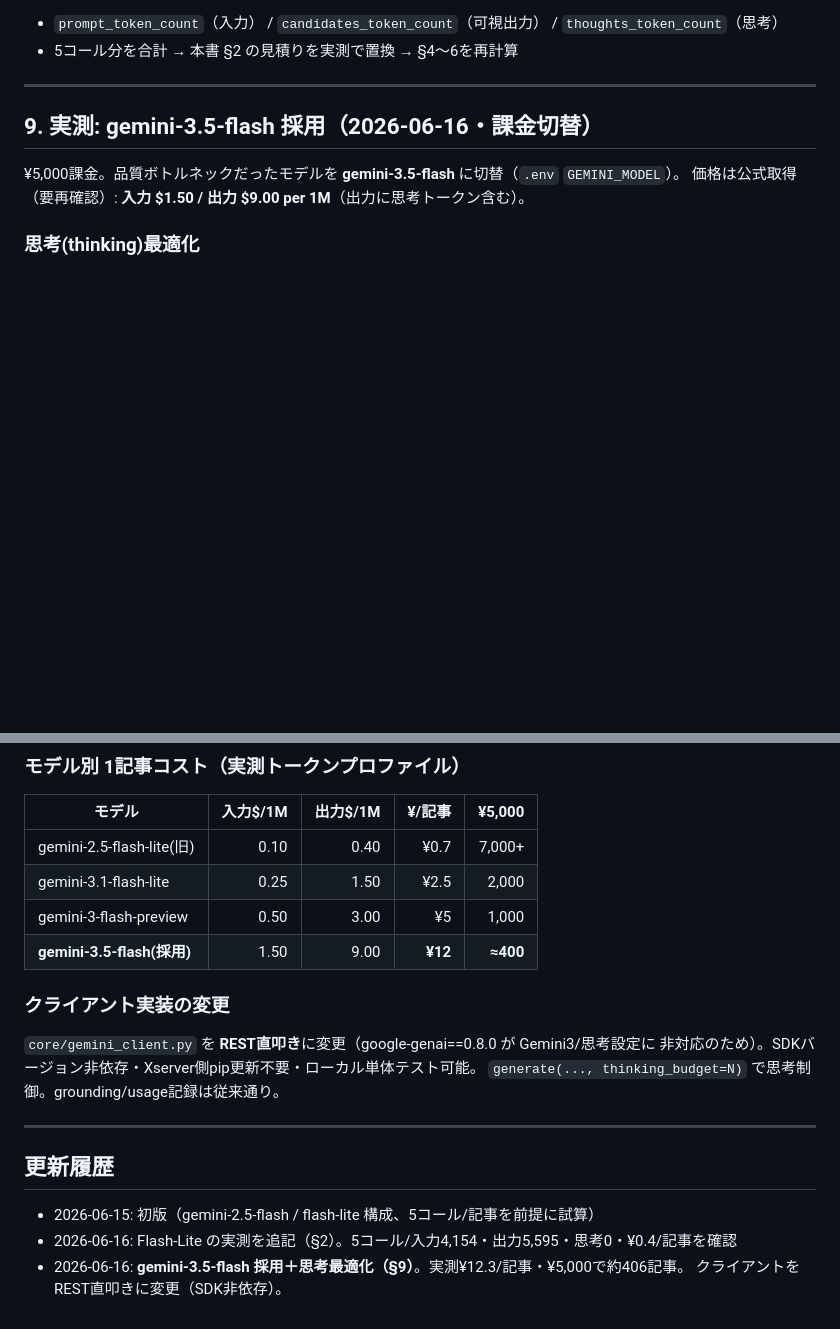
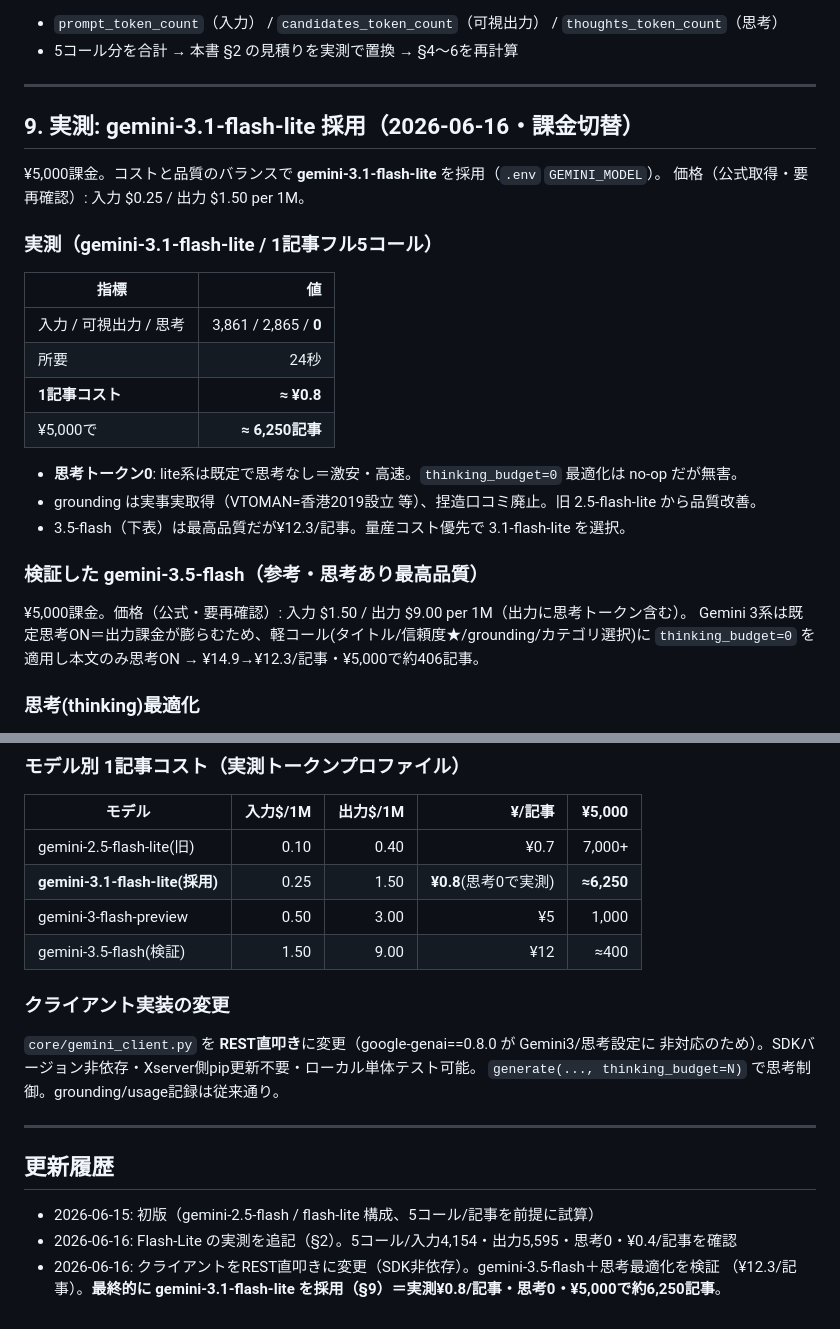
Before and after one commit to kgn7645/afi, a Markdown page: docs/gemini-pricing-simulation.md, 2 parts joined by grey strips. Rendered like a GitHub page; blank space fills up the shorter version.

Commit message:
採用モデルを gemini-3.1-flash-lite に変更（実測¥0.8/記事・思考0）
コスト優先で 3.5-flash(¥12.3) から 3.1-flash-lite に変更。lite系は思考トークン0で
激安・高速(24秒/記事)、grounding実事実取得・捏造口コミ廃止は維持。¥5,000で約6,250記事。
コード変更なし（モデルは各ホスト .env の GEMINI_MODEL。RESTクライアントはモデル非依存）。

Co-Authored-By: Claude Opus 4.8 (1M context) <noreply@anthropic.com>

```diff
--- a/docs/gemini-pricing-simulation.md
+++ b/docs/gemini-pricing-simulation.md
@@ -133,10 +133,27 @@
 
 ---
 
-## 9. 実測: gemini-3.5-flash 採用（2026-06-16・課金切替）
+## 9. 実測: gemini-3.1-flash-lite 採用（2026-06-16・課金切替）
 
-¥5,000課金。品質ボトルネックだったモデルを **gemini-3.5-flash** に切替（`.env` `GEMINI_MODEL`）。
-価格は公式取得（要再確認）: **入力 $1.50 / 出力 $9.00 per 1M**（出力に思考トークン含む）。
+¥5,000課金。コストと品質のバランスで **gemini-3.1-flash-lite** を採用（`.env` `GEMINI_MODEL`）。
+価格（公式取得・要再確認）: 入力 $0.25 / 出力 $1.50 per 1M。
+
+### 実測（gemini-3.1-flash-lite / 1記事フル5コール）
+| 指標 | 値 |
+|---|--:|
+| 入力 / 可視出力 / 思考 | 3,861 / 2,865 / **0** |
+| 所要 | 24秒 |
+| **1記事コスト** | **≈ ¥0.8** |
+| ¥5,000で | **≈ 6,250記事** |
+
+- **思考トークン0**: lite系は既定で思考なし＝激安・高速。`thinking_budget=0` 最適化は no-op だが無害。
+- grounding は実事実取得（VTOMAN=香港2019設立 等）、捏造口コミ廃止。旧 2.5-flash-lite から品質改善。
+- 3.5-flash（下表）は最高品質だが¥12.3/記事。量産コスト優先で 3.1-flash-lite を選択。
+
+### 検証した gemini-3.5-flash（参考・思考あり最高品質）
+¥5,000課金。価格（公式・要再確認）: 入力 $1.50 / 出力 $9.00 per 1M（出力に思考トークン含む）。
+Gemini 3系は既定思考ON＝出力課金が膨らむため、軽コール(タイトル/信頼度★/grounding/カテゴリ選択)に
+`thinking_budget=0` を適用し本文のみ思考ON → ¥14.9→¥12.3/記事・¥5,000で約406記事。
 
 ### 思考(thinking)最適化
 Gemini 3系は既定で思考ON＝出力課金が膨らむ。計測で**軽コールが各1,000思考トークンも消費**
@@ -153,9 +170,9 @@ Gemini 3系は既定で思考ON＝出力課金が膨らむ。計測で**軽コ
 | モデル | 入力$/1M | 出力$/1M | ¥/記事 | ¥5,000 |
 |---|--:|--:|--:|--:|
 | gemini-2.5-flash-lite(旧) | 0.10 | 0.40 | ¥0.7 | 7,000+ |
-| gemini-3.1-flash-lite | 0.25 | 1.50 | ¥2.5 | 2,000 |
+| **gemini-3.1-flash-lite(採用)** | 0.25 | 1.50 | **¥0.8**(思考0で実測) | **≈6,250** |
 | gemini-3-flash-preview | 0.50 | 3.00 | ¥5 | 1,000 |
-| **gemini-3.5-flash(採用)** | 1.50 | 9.00 | **¥12** | **≈400** |
+| gemini-3.5-flash(検証) | 1.50 | 9.00 | ¥12 | ≈400 |
 
 ### クライアント実装の変更
 `core/gemini_client.py` を **REST直叩き**に変更（google-genai==0.8.0 が Gemini3/思考設定に
@@ -167,5 +184,5 @@ Gemini 3系は既定で思考ON＝出力課金が膨らむ。計測で**軽コ
 ## 更新履歴
 - 2026-06-15: 初版（gemini-2.5-flash / flash-lite 構成、5コール/記事を前提に試算）
 - 2026-06-16: Flash-Lite の実測を追記（§2）。5コール/入力4,154・出力5,595・思考0・¥0.4/記事を確認
-- 2026-06-16: **gemini-3.5-flash 採用＋思考最適化（§9）**。実測¥12.3/記事・¥5,000で約406記事。
-  クライアントをREST直叩きに変更（SDK非依存）。
+- 2026-06-16: クライアントをREST直叩きに変更（SDK非依存）。gemini-3.5-flash＋思考最適化を検証
+  （¥12.3/記事）。**最終的に gemini-3.1-flash-lite を採用（§9）＝実測¥0.8/記事・思考0・¥5,000で約6,250記事**。
```
